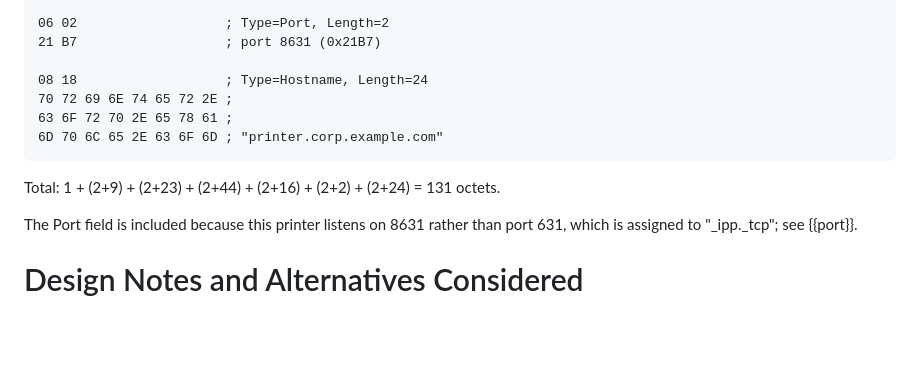
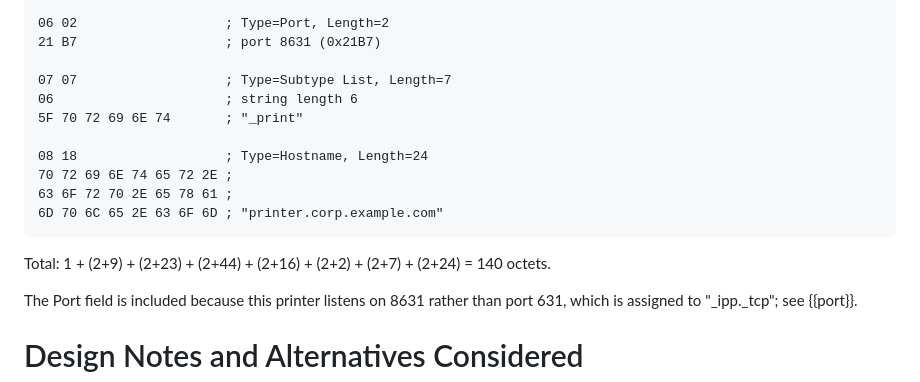
Before and after one commit to wifiprintguy/dnssd-data-block, a Markdown page: draft-kennedy-dnssd-data-block.md, the part around the change. GitHub-like rendering; blank space fills up the shorter version.

Commit message:
added subtype to example in 5.3

```diff
--- a/draft-kennedy-dnssd-data-block.md
+++ b/draft-kennedy-dnssd-data-block.md
@@ -543,13 +543,17 @@ A1 B2 C3 D4 E5 F6 07 08 ;
 06 02                   ; Type=Port, Length=2
 21 B7                   ; port 8631 (0x21B7)
 
+07 07                   ; Type=Subtype List, Length=7
+06                      ; string length 6
+5F 70 72 69 6E 74       ; "_print"
+
 08 18                   ; Type=Hostname, Length=24
 70 72 69 6E 74 65 72 2E ;
 63 6F 72 70 2E 65 78 61 ;
 6D 70 6C 65 2E 63 6F 6D ; "printer.corp.example.com"
 ~~~
 
-Total: 1 + (2+9) + (2+23) + (2+44) + (2+16) + (2+2) + (2+24) = 131 octets.
+Total: 1 + (2+9) + (2+23) + (2+44) + (2+16) + (2+2) + (2+7) + (2+24) = 140 octets.
 
 The Port field is included because this printer listens on 8631 rather than port 631, which is assigned to "_ipp._tcp"; see {{port}}.
 
```
